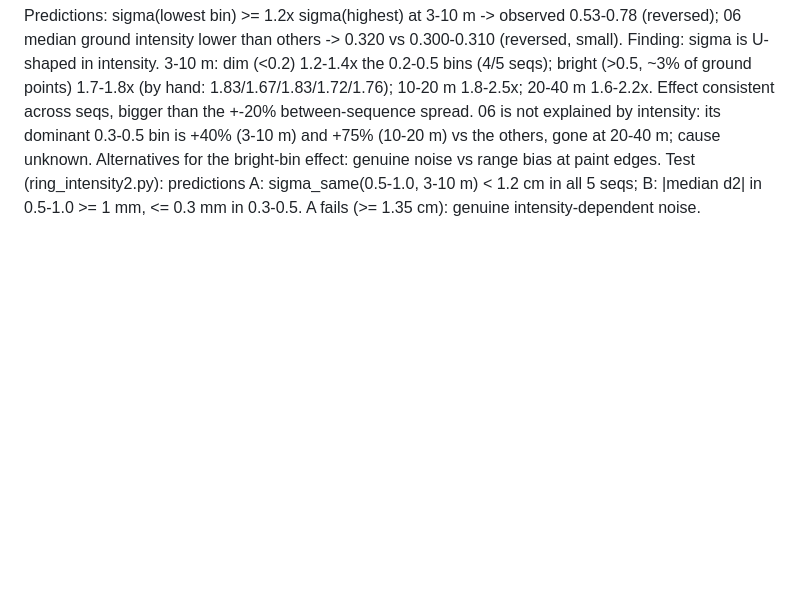
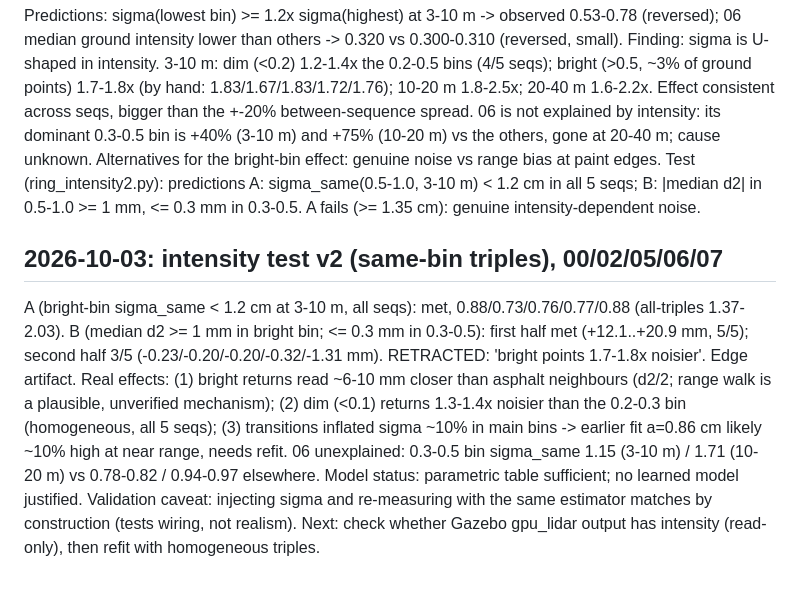
Before and after one commit to yassinmtibaa/lidar-loop-closure-weighting, a Markdown page: docs/decisions.md, the part around the change. GitHub-like rendering; blank space fills up the shorter version.

Commit message:
Intensity v2 results: edge artifact, dim noise, bright bias

```diff
--- a/docs/decisions.md
+++ b/docs/decisions.md
@@ -256,3 +256,16 @@ vs the others, gone at 20-40 m; cause unknown. Alternatives for the bright-bin e
 vs range bias at paint edges. Test (ring_intensity2.py): predictions A: sigma_same(0.5-1.0, 3-10 m)
 < 1.2 cm in all 5 seqs; B: |median d2| in 0.5-1.0 >= 1 mm, <= 0.3 mm in 0.3-0.5. A fails
 (>= 1.35 cm): genuine intensity-dependent noise.
+
+## 2026-10-03: intensity test v2 (same-bin triples), 00/02/05/06/07
+A (bright-bin sigma_same < 1.2 cm at 3-10 m, all seqs): met, 0.88/0.73/0.76/0.77/0.88 (all-triples 1.37-2.03).
+B (median d2 >= 1 mm in bright bin; <= 0.3 mm in 0.3-0.5): first half met (+12.1..+20.9 mm, 5/5);
+second half 3/5 (-0.23/-0.20/-0.20/-0.32/-1.31 mm).
+RETRACTED: 'bright points 1.7-1.8x noisier'. Edge artifact. Real effects: (1) bright returns read ~6-10 mm
+closer than asphalt neighbours (d2/2; range walk is a plausible, unverified mechanism); (2) dim (<0.1)
+returns 1.3-1.4x noisier than the 0.2-0.3 bin (homogeneous, all 5 seqs); (3) transitions inflated sigma
+~10% in main bins -> earlier fit a=0.86 cm likely ~10% high at near range, needs refit.
+06 unexplained: 0.3-0.5 bin sigma_same 1.15 (3-10 m) / 1.71 (10-20 m) vs 0.78-0.82 / 0.94-0.97 elsewhere.
+Model status: parametric table sufficient; no learned model justified. Validation caveat: injecting
+sigma and re-measuring with the same estimator matches by construction (tests wiring, not realism).
+Next: check whether Gazebo gpu_lidar output has intensity (read-only), then refit with homogeneous triples.
```
